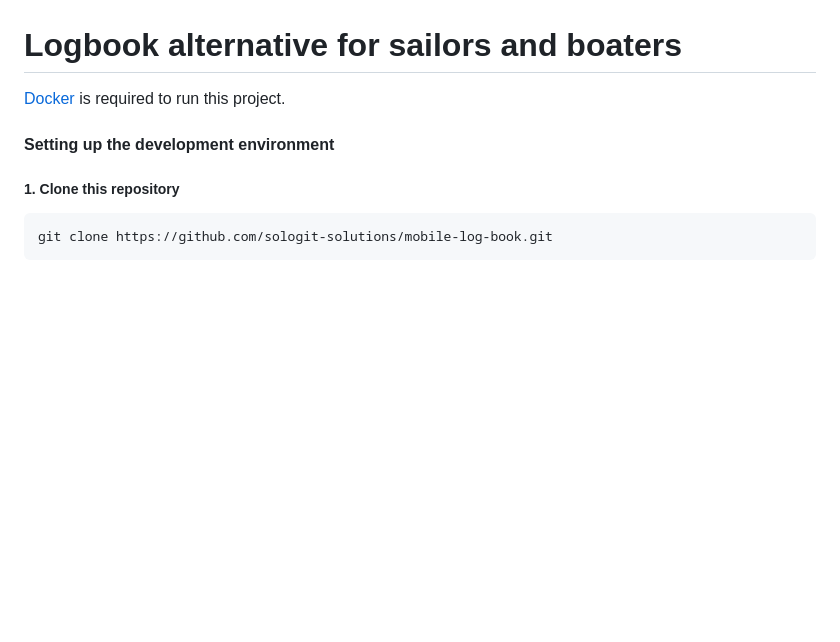
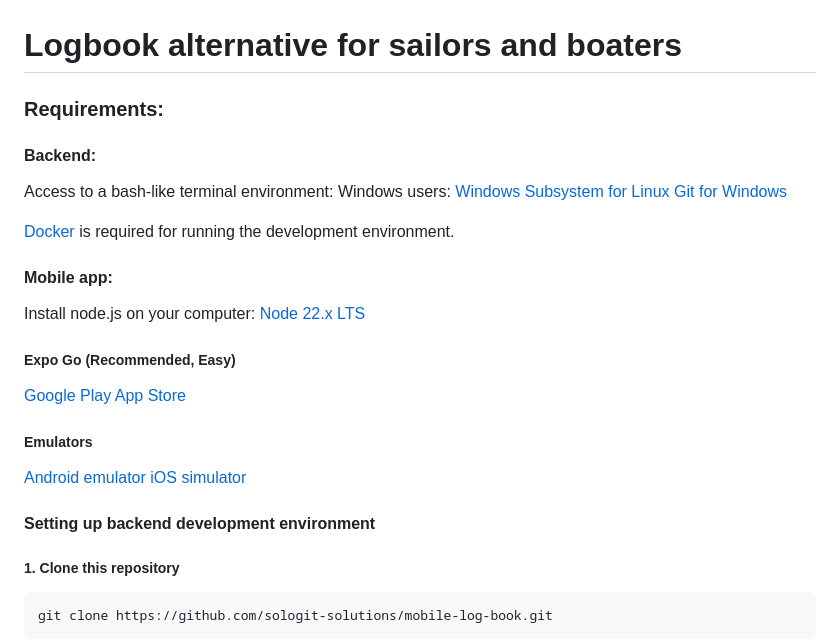
Before and after one commit to sologit-solutions/mobile-log-book, a Markdown page: README.md, the part around the change printed below. Drawn GitHub-style; blank space fills up the shorter version.

```diff
--- a/README.md
+++ b/README.md
@@ -1,8 +1,27 @@
 # Logbook alternative for sailors and boaters
 
-[Docker](https://www.docker.com/) is required to run this project.
+### Requirements:
+#### Backend:
+Access to a bash-like terminal environment:
+Windows users:
+[Windows Subsystem for Linux](https://learn.microsoft.com/en-us/windows/wsl/install)
+[Git for Windows](https://gitforwindows.org/)
 
-#### Setting up the development environment
+[Docker](https://docs.docker.com/get-started/get-docker/) is required for running the development environment.
+
+#### Mobile app:
+Install node.js on your computer:
+[Node 22.x LTS](https://nodejs.org/en/download)
+
+##### Expo Go (Recommended, Easy)
+[Google Play](https://play.google.com/store/apps/details?id=host.exp.exponent)
+[App Store](https://apps.apple.com/us/app/expo-go/id982107779)
+
+##### Emulators
+[Android emulator](https://docs.expo.dev/workflow/android-studio-emulator/)
+[iOS simulator](https://docs.expo.dev/workflow/ios-simulator/)
+
+#### Setting up backend development environment
 
 ##### 1. Clone this repository
 
```
Also changed, not shown: other parts of README.md (+45 -1 lines), other/qr.png (added).
